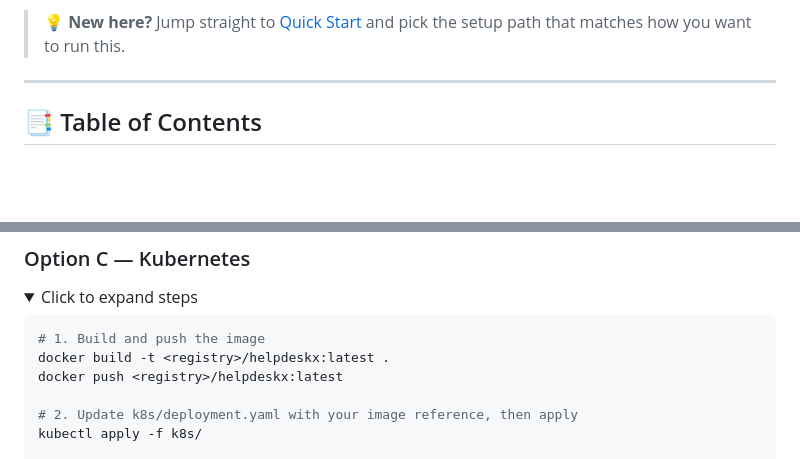
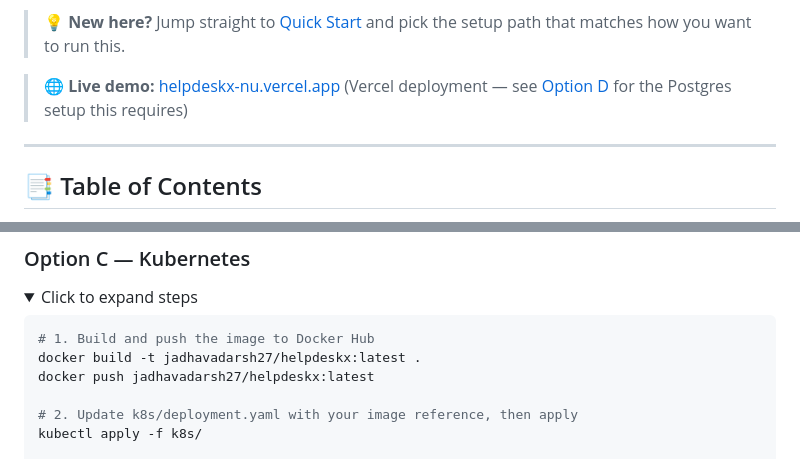
Before and after one commit to jadhavadarsh27/helpdeskx, a Markdown page: README.md, 2 parts joined by grey strips. GitHub-like rendering; folded sections open; blank space fills up the shorter version.

Commit message:
Enhance README with Docker Hub info and commands
Added Docker Hub badge and updated Docker commands in README.

````diff
--- a/README.md
+++ b/README.md
@@ -12,6 +13,8 @@ tickets, support agents triage and resolve them, and admins manage categories, S
 reporting — all from a single dashboard.
 
 > 💡 **New here?** Jump straight to [Quick Start](#-quick-start-pick-one) and pick the setup path that matches how you want to run this.
+
+> 🌐 **Live demo:** [helpdeskx-nu.vercel.app](https://helpdeskx-nu.vercel.app/) (Vercel deployment — see [Option D](#option-d--vercel-serverless) for the Postgres setup this requires)
 
 ---
 
@@ -144,9 +147,9 @@ docker compose exec web python manage.py createsuperuser
 <summary>Click to expand steps</summary>
 
 ```bash
-# 1. Build and push the image
-docker build -t <registry>/helpdeskx:latest .
-docker push <registry>/helpdeskx:latest
+# 1. Build and push the image to Docker Hub
+docker build -t jadhavadarsh27/helpdeskx:latest .
+docker push jadhavadarsh27/helpdeskx:latest
 
 # 2. Update k8s/deployment.yaml with your image reference, then apply
 kubectl apply -f k8s/
````
Also changed, not shown: other parts of README.md (+1 -0 lines).
